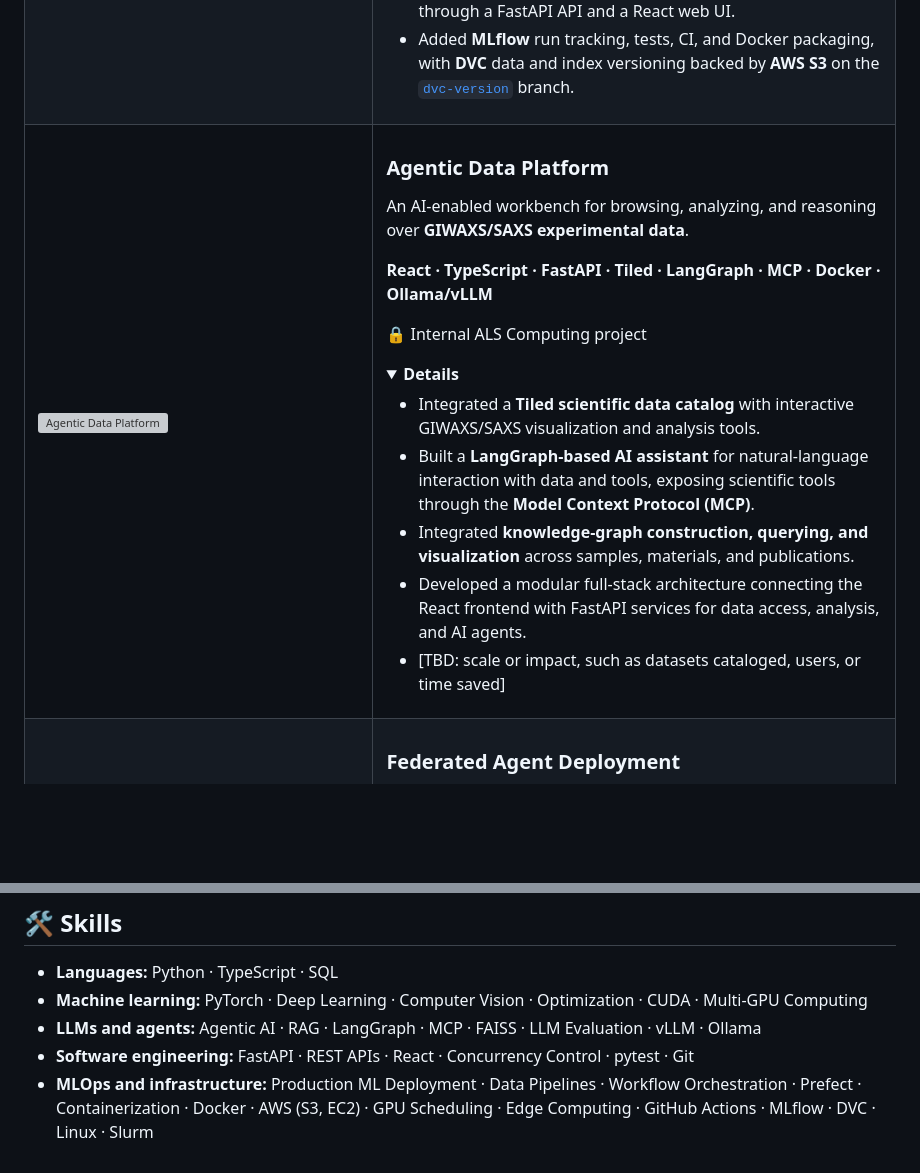
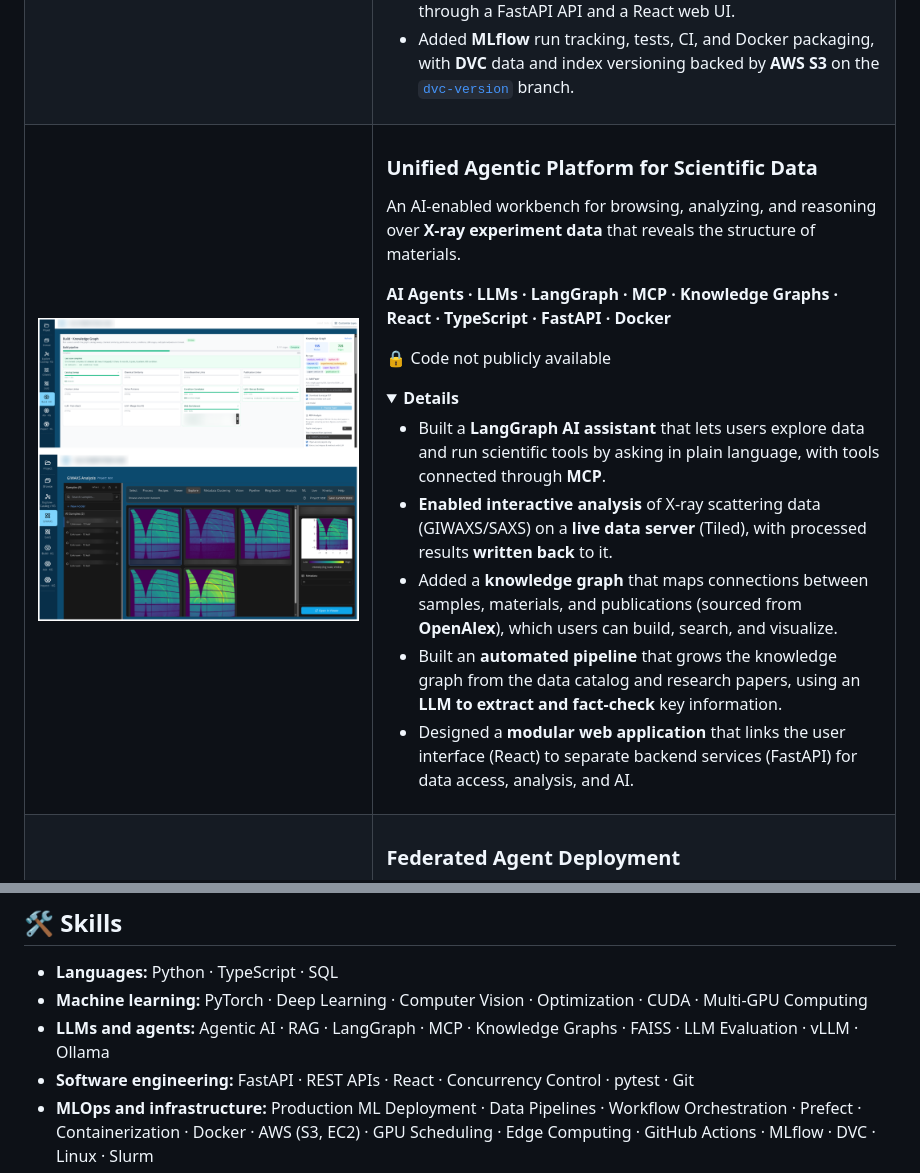
Before and after one commit to BOWENmeZHENG/BOWENmeZHENG, a Markdown page: README.md, 2 parts joined by grey strips. Rendered like a GitHub page; pictures changed too: assets/agentic_platform_blurred.png (added); folded sections open; blank space fills up the shorter version; grey boxes are pictures that could not be loaded.

Commit message:
updated agentic platform

```diff
--- a/README.md
+++ b/README.md
@@ -60,25 +60,25 @@ It raised the score over single-shot RAG from **0.529 to 0.745** on 500 [Enterpr
 </td>
   </tr>
   <tr>
-    <td width="40%"><img src="assets/agentic_platform.png" alt="Agentic Data Platform" width="100%"></td>
+    <td width="40%"><img src="assets/agentic_platform_blurred.png" alt="Unified Agentic Platform for Scientific Data" width="100%"></td>
     <td width="60%" valign="top">
 
-### Agentic Data Platform
+### Unified Agentic Platform for Scientific Data
 
-An AI-enabled workbench for browsing, analyzing, and reasoning over **GIWAXS/SAXS experimental data**.
+An AI-enabled workbench for browsing, analyzing, and reasoning over **X-ray experiment data** that reveals the structure of materials.
 
-**React · TypeScript · FastAPI · Tiled · LangGraph · MCP · Docker · Ollama/vLLM**
+**AI Agents · LLMs · LangGraph · MCP · Knowledge Graphs · React · TypeScript · FastAPI · Docker**
 
-🔒 Internal ALS Computing project
+🔒 Code not publicly available
 
 <details>
 <summary><b>Details</b></summary>
 
-- Integrated a **Tiled scientific data catalog** with interactive GIWAXS/SAXS visualization and analysis tools.
-- Built a **LangGraph-based AI assistant** for natural-language interaction with data and tools, exposing scientific tools through the **Model Context Protocol (MCP)**.
-- Integrated **knowledge-graph construction, querying, and visualization** across samples, materials, and publications.
-- Developed a modular full-stack architecture connecting the React frontend with FastAPI services for data access, analysis, and AI agents.
-- [TBD: scale or impact, such as datasets cataloged, users, or time saved]
+- Built a **LangGraph AI assistant** that lets users explore data and run scientific tools by asking in plain language, with tools connected through **MCP**.
+- **Enabled interactive analysis** of X-ray scattering data (GIWAXS/SAXS) on a **live data server** (Tiled), with processed results **written back** to it.
+- Added a **knowledge graph** that maps connections between samples, materials, and publications (sourced from **OpenAlex**), which users can build, search, and visualize.
+- Built an **automated pipeline** that grows the knowledge graph from the data catalog and research papers, using an **LLM to extract and fact-check** key information.
+- Designed a **modular web application** that links the user interface (React) to separate backend services (FastAPI) for data access, analysis, and AI.
 
 </details>
 
@@ -116,6 +116,6 @@ A distributed workflow that runs **LLM-based scientific term extraction** on GPU
 
 - **Languages:** Python · TypeScript · SQL
 - **Machine learning:** PyTorch · Deep Learning · Computer Vision · Optimization · CUDA · Multi-GPU Computing
-- **LLMs and agents:** Agentic AI · RAG · LangGraph · MCP · FAISS · LLM Evaluation · vLLM · Ollama
+- **LLMs and agents:** Agentic AI · RAG · LangGraph · MCP · Knowledge Graphs · FAISS · LLM Evaluation · vLLM · Ollama
 - **Software engineering:** FastAPI · REST APIs · React · Concurrency Control · pytest · Git
 - **MLOps and infrastructure:** Production ML Deployment · Data Pipelines · Workflow Orchestration · Prefect · Containerization · Docker · AWS (S3, EC2) · GPU Scheduling · Edge Computing · GitHub Actions · MLflow · DVC · Linux · Slurm
```
